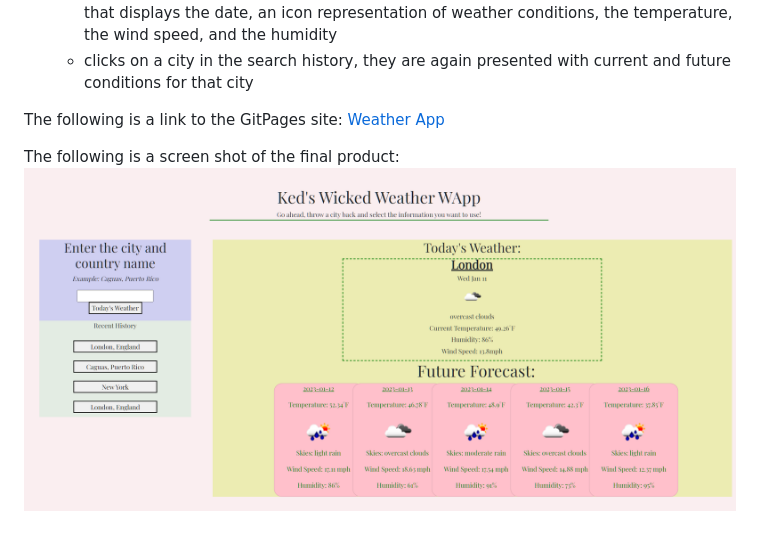
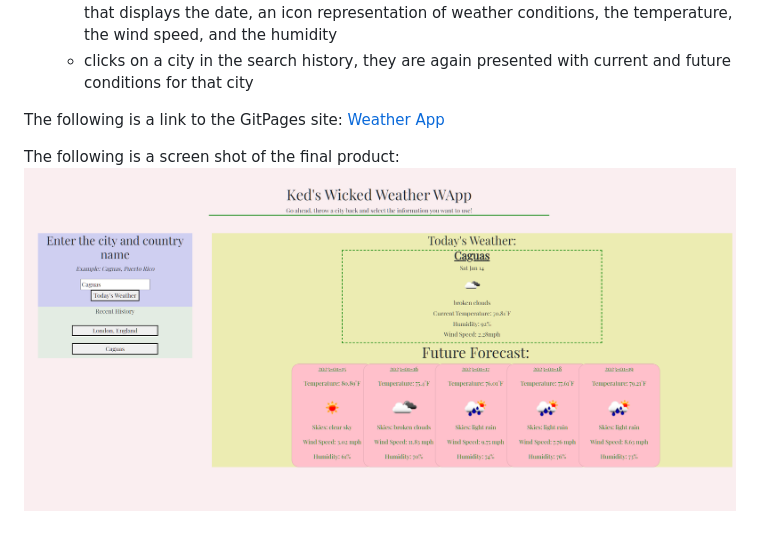
Before and after one commit to Kenny4297/Keds-Wicked-Weather-WApp, a Markdown page: README.md, the part around the change. Drawn GitHub-style; pictures changed too: assets/images/weatherDashboard.png (deleted), assets/images/weatherFinal.png (added).

Commit message:
took a better snapshot

```diff
--- a/README.md
+++ b/README.md
@@ -12,4 +12,4 @@ This project is a weather dashboard that shows the user certain aspects of the w
 
 The following is a link to the GitPages site: [Weather App](https://kenny4297.github.io/Keds-Wicked-Weather-WApp/)
 
-The following is a screen shot of the final product: ![Screenshot](./assets/images/weatherDashboard.png)
+The following is a screen shot of the final product: ![Screenshot](./assets/images/weatherFinal.png)
```
